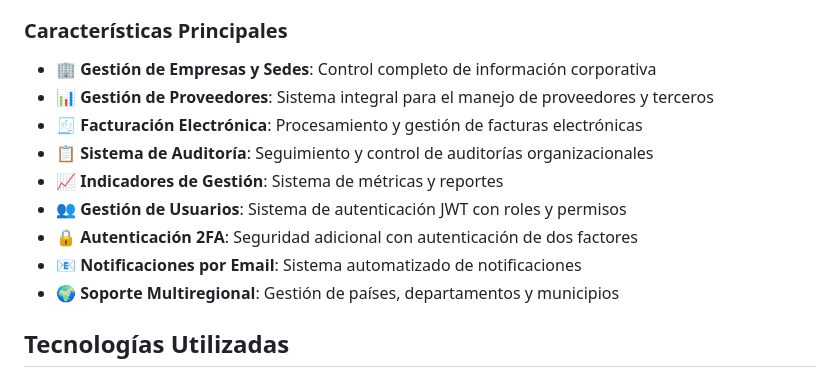
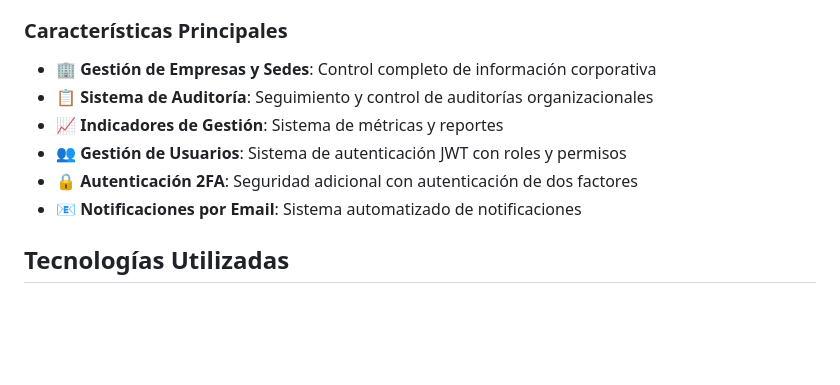
Before and after one commit to Edisonnarvaez/portal_web_backend, a Markdown page: readme.md, the part around the change. Drawn GitHub-style; blank space fills up the shorter version.

Commit message:
Update readme to remove certain features
Removed features related to supplier management, electronic invoicing, and multi-regional support from the readme.

```diff
--- a/readme.md
+++ b/readme.md
@@ -7,14 +7,11 @@ Portal Web Backend es un sistema de gestión integral desarrollado en Django que
 ### Características Principales
 
 - 🏢 **Gestión de Empresas y Sedes**: Control completo de información corporativa
-- 📊 **Gestión de Proveedores**: Sistema integral para el manejo de proveedores y terceros
-- 🧾 **Facturación Electrónica**: Procesamiento y gestión de facturas electrónicas
 - 📋 **Sistema de Auditoría**: Seguimiento y control de auditorías organizacionales
 - 📈 **Indicadores de Gestión**: Sistema de métricas y reportes
 - 👥 **Gestión de Usuarios**: Sistema de autenticación JWT con roles y permisos
 - 🔒 **Autenticación 2FA**: Seguridad adicional con autenticación de dos factores
 - 📧 **Notificaciones por Email**: Sistema automatizado de notificaciones
-- 🌍 **Soporte Multiregional**: Gestión de países, departamentos y municipios
 
 ## Tecnologías Utilizadas
 
```
